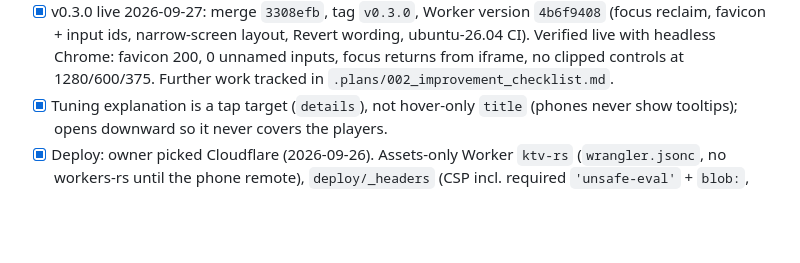
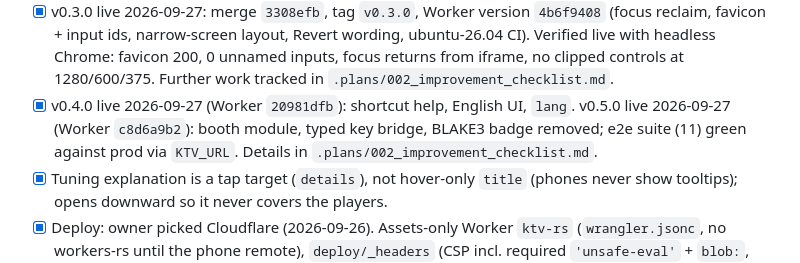
Before and after one commit to ozoneRatchapon/ktv-rs, a Markdown page: .plans/001_roadmap.md, the part around the change. Rendered like a GitHub page; blank space fills up the shorter version.

Commit message:
docs: record v0.4.0 and v0.5.0 production deploys
Co-Authored-By: Claude Opus 5.5 (1M context) <noreply@anthropic.com>

```diff
--- a/.plans/001_roadmap.md
+++ b/.plans/001_roadmap.md
@@ -50,6 +50,7 @@ Date: 2026-09-26 · Branch: `develop` · Status legend: `[ ]` todo, `[~]` in pro
 - [x] (2026-09-26) Revert wording for Add URL songs: `timing::SavedTiming { None, OverCatalog, Only }` replaces the `guide_overridden` bool, so Revert's tooltip and notice say what really happens (built-in: "Back to the catalog timing"; Add URL: "Guide removed: this song has no catalog guide"). Headless-Chrome check with seeded `localStorage`: both cases, override cleared, zero console errors.
 - [x] (2026-09-26) CI runners pinned to `ubuntu-26.04` (GA 2026-09-17; `ubuntu-latest` flips gradually 2026-10-19 → 11-19). Tested first on `feature/ci-ubuntu-26`: CI run 36256349681 (all 3 jobs) and link-rot run 36256612964 green. Explicit label = runner changes are commits, not surprises; bump deliberately next LTS.
 - [x] v0.3.0 live 2026-09-27: merge `3308efb`, tag `v0.3.0`, Worker version `4b6f9408` (focus reclaim, favicon + input ids, narrow-screen layout, Revert wording, ubuntu-26.04 CI). Verified live with headless Chrome: favicon 200, 0 unnamed inputs, focus returns from iframe, no clipped controls at 1280/600/375. Further work tracked in `.plans/002_improvement_checklist.md`.
+- [x] v0.4.0 live 2026-09-27 (Worker `20981dfb`): shortcut help, English UI, `lang`. v0.5.0 live 2026-09-27 (Worker `c8d6a9b2`): booth module, typed key bridge, BLAKE3 badge removed; e2e suite (11) green against prod via `KTV_URL`. Details in `.plans/002_improvement_checklist.md`.
 - [x] Tuning explanation is a tap target (`details`), not hover-only `title` (phones never show tooltips); opens downward so it never covers the players.
 - [x] Deploy: owner picked Cloudflare (2026-09-26). Assets-only Worker `ktv-rs` (`wrangler.jsonc`, no workers-rs until the phone remote), `deploy/_headers` (CSP incl. required `'unsafe-eval'` + `blob:`, mic Permissions-Policy, immutable hashed assets), `tools/build_web.sh` shared by CI + `deploy.sh` (main-only, clean, pushed; `--dry-run` anywhere). Verified via `wrangler dev`: headers, SPA fallback, playback + guide + Blob worklet with zero CSP violations; dry-run ok. [x] v0.1.0 live 2026-09-26: `develop → main` merge `7c4ae09`, tag `v0.1.0`, Worker version `f1fb63c8` at https://ktv-rs.solana-thailand.workers.dev (verified: CSP/Permissions-Policy/COOP, immutable `/assets/*`, self-hosted fonts, SPA fallback, only youtube-nocookie as third party, zero console errors).
 - [x] (2026-09-26) Persist settings + session in `localStorage` (`src/storage.rs`, keys `ktv.settings.v1` / `ktv.session.v1`): current song, queue, next queue id, Add-URL songs. On load the session is reconciled with the built-in catalog (fresh guide data, no id collisions, no duplicate custom songs); unreadable/old-schema values fall back to the demo session. Web-only app (no SSR) so it loads during init, not after hydration. `web-sys` is a wasm-only dep. Tests: `tests/storage_test.rs`. Browser-verified: queue/current/auto-skip/custom song survive reload; corrupt values → defaults.
```
